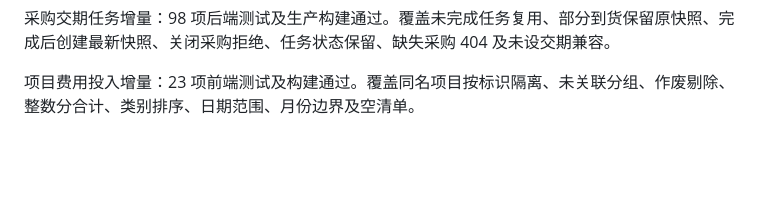
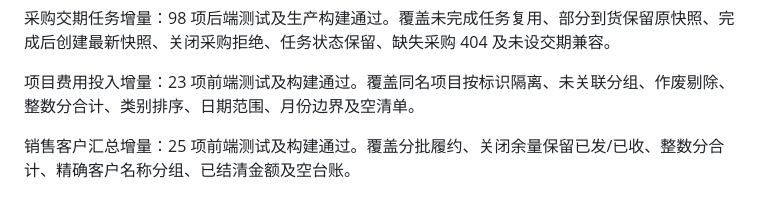
Before and after one commit to Zzianaaa/datalens, a Markdown page: VALIDATION.md, the part around the change. GitHub-like rendering; blank space fills up the shorter version.

Commit message:
Summarize sales customer fulfillment and outstanding balances: VALIDATION.md

```diff
--- a/VALIDATION.md
+++ b/VALIDATION.md
@@ -47,3 +47,5 @@
 采购交期任务增量：98 项后端测试及生产构建通过。覆盖未完成任务复用、部分到货保留原快照、完成后创建最新快照、关闭采购拒绝、任务状态保留、缺失采购 404 及未设交期兼容。
 
 项目费用投入增量：23 项前端测试及构建通过。覆盖同名项目按标识隔离、未关联分组、作废剔除、整数分合计、类别排序、日期范围、月份边界及空清单。
+
+销售客户汇总增量：25 项前端测试及构建通过。覆盖分批履约、关闭余量保留已发/已收、整数分合计、精确客户名称分组、已结清金额及空台账。
```
